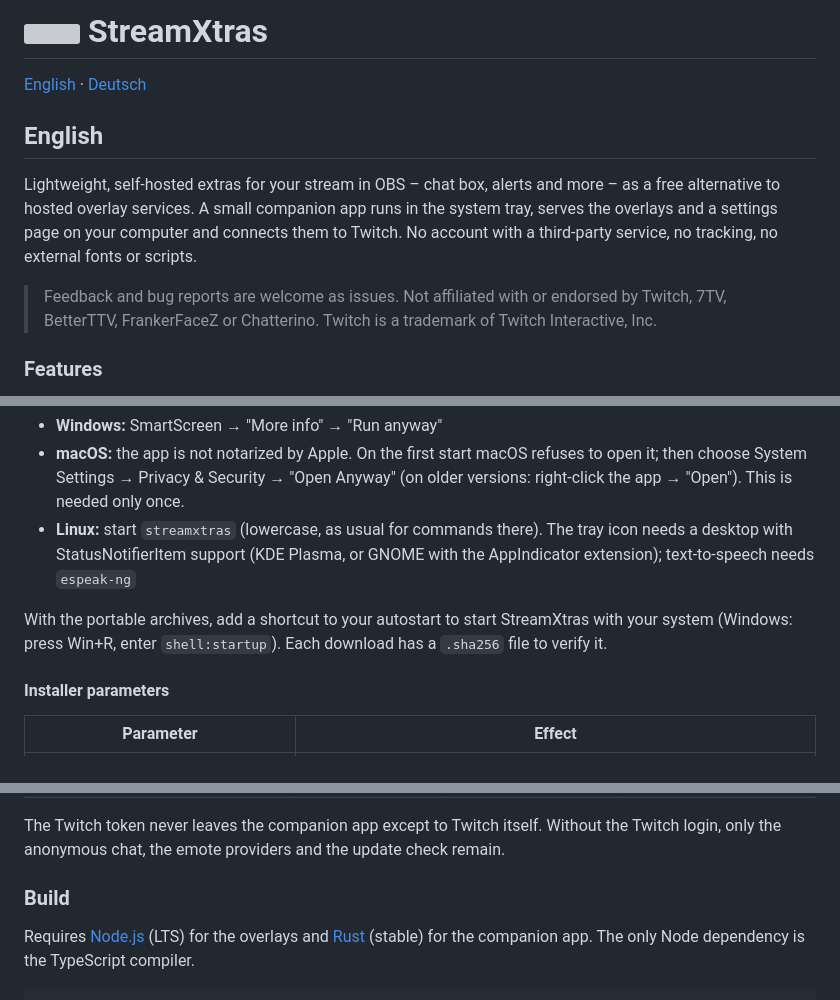
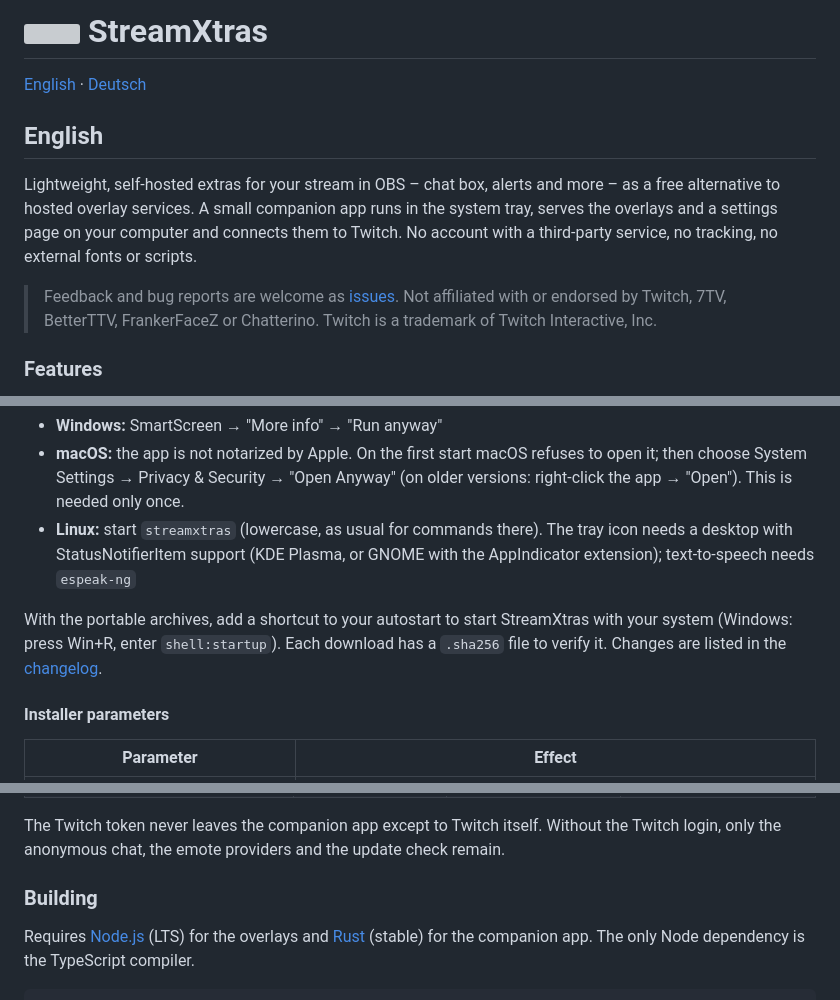
Before and after one commit to TripleT3005/StreamXtras, a Markdown page: README.md, 3 parts joined by grey strips. Rendered like a GitHub page; grey boxes are pictures that could not be loaded.

Commit message:
Align README structure with the other projects
Co-Authored-By: Claude Opus 5.5 <noreply@anthropic.com>

````diff
--- a/README.md
+++ b/README.md
@@ -9,7 +9,7 @@
 Lightweight, self-hosted extras for your stream in OBS – chat box, alerts and more – as a free alternative to hosted overlay services.
 A small companion app runs in the system tray, serves the overlays and a settings page on your computer and connects them to Twitch. No account with a third-party service, no tracking, no external fonts or scripts.
 
-> Feedback and bug reports are welcome as issues. Not affiliated with or endorsed by Twitch, 7TV, BetterTTV, FrankerFaceZ or Chatterino. Twitch is a trademark of Twitch Interactive, Inc.
+> Feedback and bug reports are welcome as [issues](../../issues). Not affiliated with or endorsed by Twitch, 7TV, BetterTTV, FrankerFaceZ or Chatterino. Twitch is a trademark of Twitch Interactive, Inc.
 
 ### Features
 - **Chat box** – reads the chat anonymously (no login), shows emotes from Twitch, 7TV, BetterTTV and FrankerFaceZ, highlights announcements, removes messages deleted by moderators and filters bots and words
@@ -32,7 +32,7 @@ The app is not signed, so the system may warn on the first start:
 - **macOS:** the app is not notarized by Apple. On the first start macOS refuses to open it; then choose System Settings → Privacy & Security → "Open Anyway" (on older versions: right-click the app → "Open"). This is needed only once.
 - **Linux:** start `streamxtras` (lowercase, as usual for commands there). The tray icon needs a desktop with StatusNotifierItem support (KDE Plasma, or GNOME with the AppIndicator extension); text-to-speech needs `espeak-ng`
 
-With the portable archives, add a shortcut to your autostart to start StreamXtras with your system (Windows: press Win+R, enter `shell:startup`). Each download has a `.sha256` file to verify it.
+With the portable archives, add a shortcut to your autostart to start StreamXtras with your system (Windows: press Win+R, enter `shell:startup`). Each download has a `.sha256` file to verify it. Changes are listed in the [changelog](CHANGELOG.md).
 
 #### Installer parameters
 | Parameter | Effect |
@@ -131,7 +131,7 @@ The Twitch token never leaves the companion app except to Twitch itself. Without
 
 <!-- web:skip -->
 
-### Build
+### Building
 Requires [Node.js](https://nodejs.org/) (LTS) for the overlays and [Rust](https://www.rust-lang.org/) (stable) for the companion app. The only Node dependency is the TypeScript compiler.
 
 ```
````
Also changed, not shown: other parts of README.md (+3 -3 lines).
